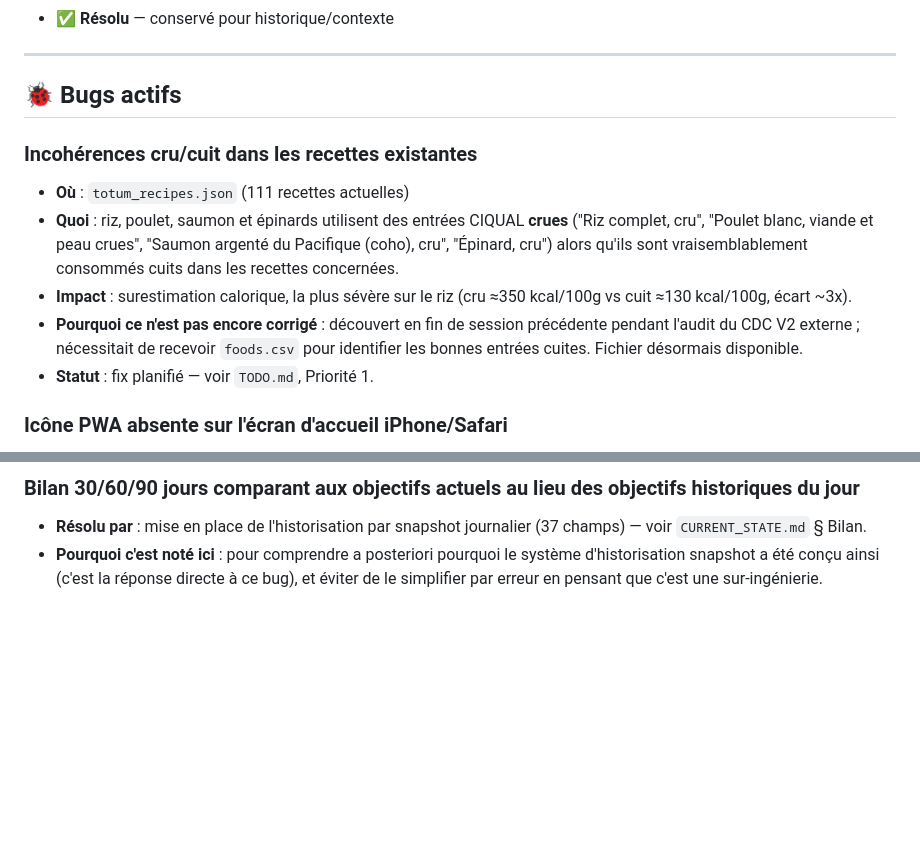
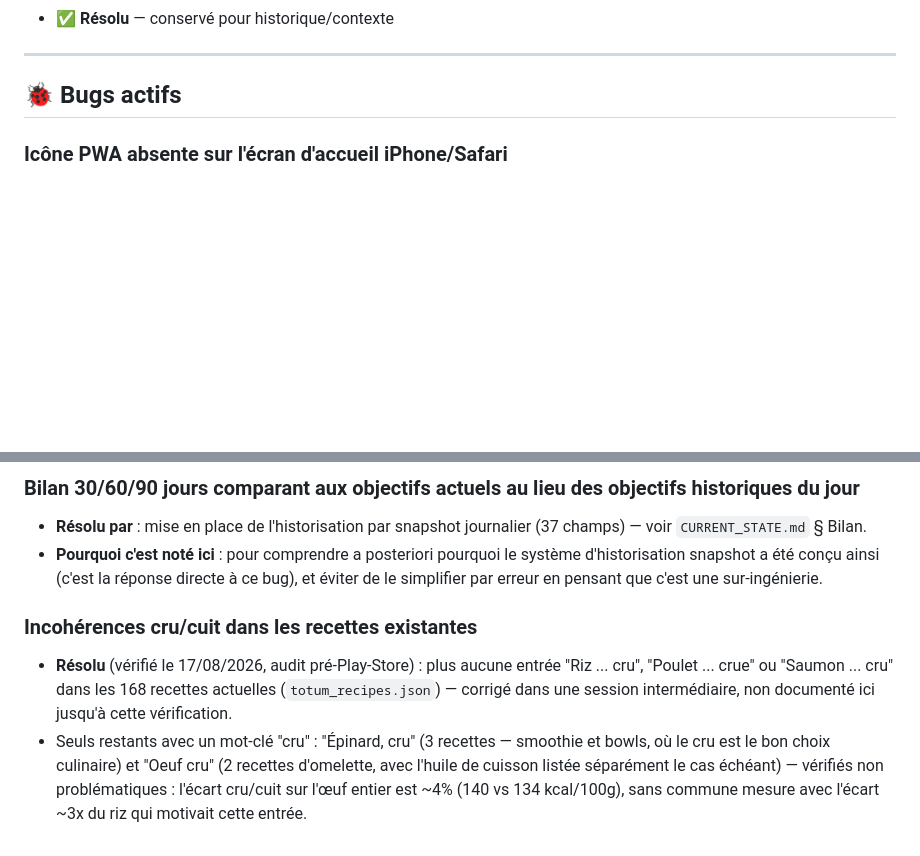
Before and after one commit to dre1002012-design/Totum, a Markdown page: docs/KNOWN_ISSUES.md, 2 parts joined by grey strips. Rendered like a GitHub page; blank space fills up the shorter version.

Commit message:
docs: vérification pré-Play-Store — bug cru/cuit des recettes confirmé résolu
Audit du 17/08/2026 (revalidation demandée par Alex avant mise en ligne) :
vérifié que le bug "incohérences cru/cuit" documenté dans KNOWN_ISSUES.md
(riz/poulet/saumon crus utilisés dans des recettes cuites, écart calorique
~3x sur le riz) n'existe plus dans les 168 recettes actuelles — corrigé
dans une session intermédiaire sans que la doc soit mise à jour. Les
seules entrées "cru" restantes (épinard en smoothie/bowl, œuf en omelette
avec huile listée séparément) sont culinairement correctes, écart
négligeable (~4%) sur l'œuf. Doc mise à jour pour refléter l'état réel.

Co-Authored-By: Claude Sonnet 5 <noreply@anthropic.com>

```diff
--- a/docs/KNOWN_ISSUES.md
+++ b/docs/KNOWN_ISSUES.md
@@ -14,13 +14,6 @@ Ce fichier recense les bugs connus, les limitations acceptées (comportement vol
 ---
 
 ## 🐞 Bugs actifs
-
-### Incohérences cru/cuit dans les recettes existantes
-- **Où** : `totum_recipes.json` (111 recettes actuelles)
-- **Quoi** : riz, poulet, saumon et épinards utilisent des entrées CIQUAL **crues** ("Riz complet, cru", "Poulet blanc, viande et peau crues", "Saumon argenté du Pacifique (coho), cru", "Épinard, cru") alors qu'ils sont vraisemblablement consommés cuits dans les recettes concernées.
-- **Impact** : surestimation calorique, la plus sévère sur le riz (cru ≈350 kcal/100g vs cuit ≈130 kcal/100g, écart ~3x).
-- **Pourquoi ce n'est pas encore corrigé** : découvert en fin de session précédente pendant l'audit du CDC V2 externe ; nécessitait de recevoir `foods.csv` pour identifier les bonnes entrées cuites. Fichier désormais disponible.
-- **Statut** : fix planifié — voir `TODO.md`, Priorité 1.
 
 ### Icône PWA absente sur l'écran d'accueil iPhone/Safari
 - **Où** : configuration PWA (manifest / meta tags iOS)
@@ -92,3 +85,7 @@ Ce fichier recense les bugs connus, les limitations acceptées (comportement vol
 ### Bilan 30/60/90 jours comparant aux objectifs actuels au lieu des objectifs historiques du jour
 - **Résolu par** : mise en place de l'historisation par snapshot journalier (37 champs) — voir `CURRENT_STATE.md` § Bilan.
 - **Pourquoi c'est noté ici** : pour comprendre a posteriori pourquoi le système d'historisation snapshot a été conçu ainsi (c'est la réponse directe à ce bug), et éviter de le simplifier par erreur en pensant que c'est une sur-ingénierie.
+
+### Incohérences cru/cuit dans les recettes existantes
+- **Résolu** (vérifié le 17/08/2026, audit pré-Play-Store) : plus aucune entrée "Riz ... cru", "Poulet ... crue" ou "Saumon ... cru" dans les 168 recettes actuelles (`totum_recipes.json`) — corrigé dans une session intermédiaire, non documenté ici jusqu'à cette vérification.
+- Seuls restants avec un mot-clé "cru" : "Épinard, cru" (3 recettes — smoothie et bowls, où le cru est le bon choix culinaire) et "Oeuf cru" (2 recettes d'omelette, avec l'huile de cuisson listée séparément le cas échéant) — vérifiés non problématiques : l'écart cru/cuit sur l'œuf entier est ~4% (140 vs 134 kcal/100g), sans commune mesure avec l'écart ~3x du riz qui motivait cette entrée.
```
